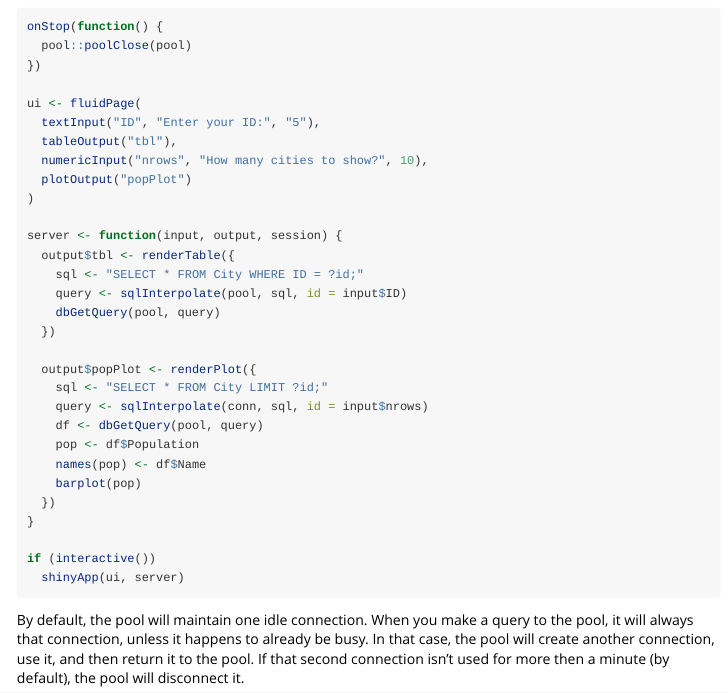
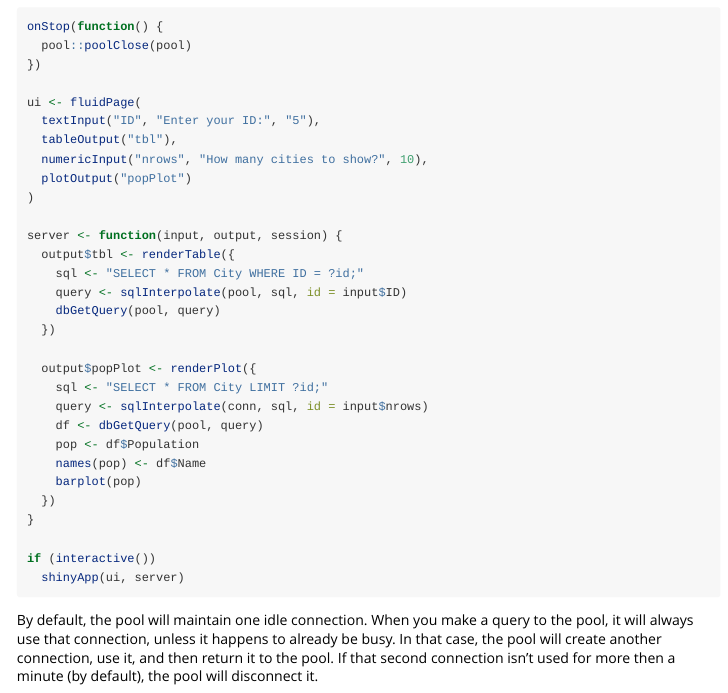
Before and after one commit to rstudio/pool, an R Markdown document (vignettes/why-pool.Rmd): the page in a window 1100 px wide, from 3140 px down before the commit and from 3050 px down after it, so that both start at the same text. Rendered offline with R 4.5, knitr and Pandoc, with nearby package versions; some code elsewhere in the file could not run offline.

Commit message:
Proof reading

````diff
--- a/vignettes/why-pool.Rmd
+++ b/vignettes/why-pool.Rmd
@@ -197,6 +198,6 @@ if (interactive())
 ```
 
 By default, the pool will maintain one idle connection.
-When you make a query to the pool, it will always that connection, unless it happens to already be busy.
+When you make a query to the pool, it will always use that connection, unless it happens to already be busy.
 In that case, the pool will create another connection, use it, and then return it to the pool.
 If that second connection isn't used for more then a minute (by default), the pool will disconnect it.
````
Also changed, not shown: R/DBI.R (+2 -0 lines), README.md, vignettes/why-pool.Rmd (1 more changed lines), 1 other file.
